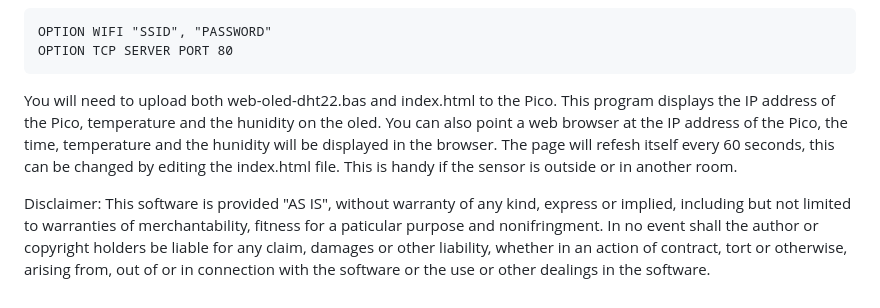
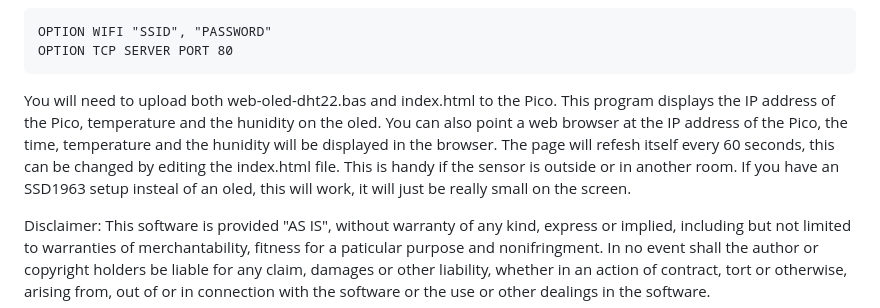
Before and after one commit to cjstoddard/Pico-Display-Board, a Markdown page: README.md, the part around the change. GitHub-like rendering.

```diff
--- a/README.md
+++ b/README.md
@@ -67,6 +67,6 @@ Added web-oled-dht22.bas, for this you will need a Pico W and you will need to e
     OPTION WIFI "SSID", "PASSWORD"
     OPTION TCP SERVER PORT 80
 
-You will need to upload both web-oled-dht22.bas and index.html to the Pico. This program displays the IP address of the Pico, temperature and the hunidity on the oled. You can also point a web browser at the IP address of the Pico, the time, temperature and the hunidity will be displayed in the browser. The page will refesh itself every 60 seconds, this can be changed by editing the index.html file. This is handy if the sensor is outside or in another room.
+You will need to upload both web-oled-dht22.bas and index.html to the Pico. This program displays the IP address of the Pico, temperature and the hunidity on the oled. You can also point a web browser at the IP address of the Pico, the time, temperature and the hunidity will be displayed in the browser. The page will refesh itself every 60 seconds, this can be changed by editing the index.html file. This is handy if the sensor is outside or in another room. If you have an SSD1963 setup insteal of an oled, this will work, it will just be really small on the screen.
 
 Disclaimer: This software is provided "AS IS", without warranty of any kind, express or implied, including but not limited to warranties of merchantability, fitness for a paticular purpose and nonifringment. In no event shall the author or copyright holders be liable for any claim, damages or other liability, whether in an action of contract, tort or otherwise, arising from, out of or in connection with the software or the use or other dealings in the software.
```
